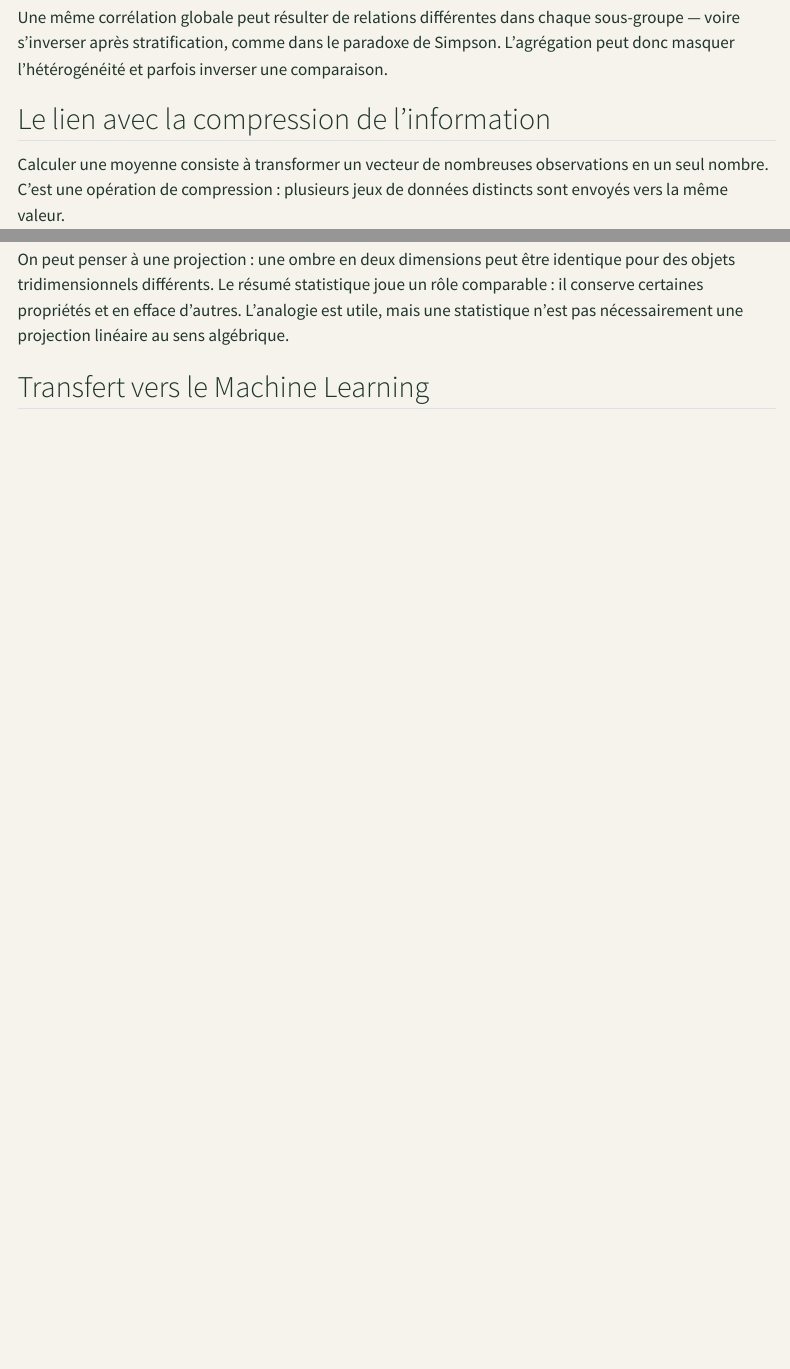
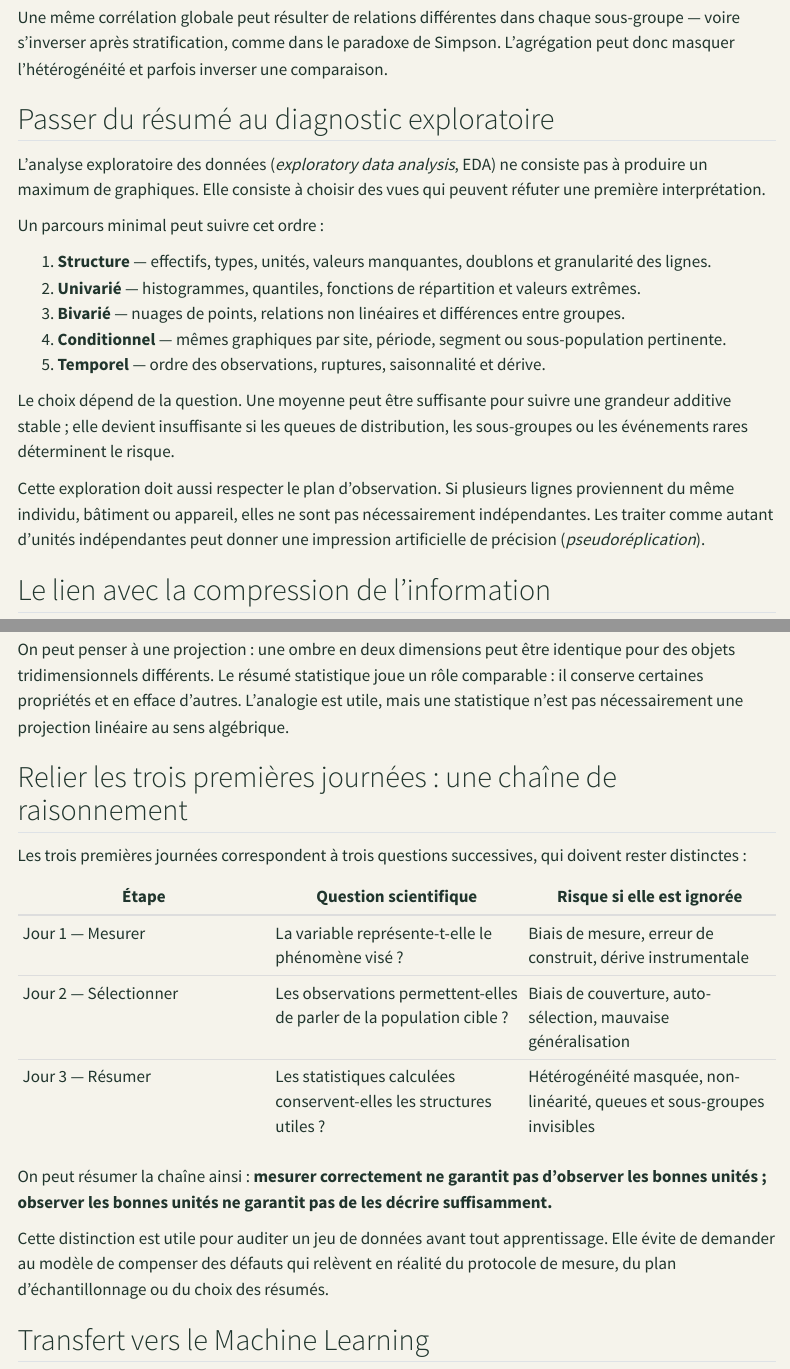
Before and after one commit to JM-Brun/knowledge-stories, a Quarto document (calendar/days/jour-03.qmd): the page in a window 1100 px wide, from 1930 px down, and a second part further down, joined at a grey line. Rendered offline with R 4.5, knitr and Pandoc in place of Quarto, with nearby package versions; menus at the side of the page are left out.

Commit message:
Strengthen statistical reasoning in calendar lessons

```diff
--- a/calendar/days/jour-03.qmd
+++ b/calendar/days/jour-03.qmd
@@ -83,6 +83,22 @@ Avant d'ajuster un modèle linéaire, comparer au minimum :
 
 Une même corrélation globale peut résulter de relations différentes dans chaque sous-groupe — voire s'inverser après stratification, comme dans le paradoxe de Simpson. L'agrégation peut donc masquer l'hétérogénéité et parfois inverser une comparaison.
 
+## Passer du résumé au diagnostic exploratoire
+
+L'analyse exploratoire des données (*exploratory data analysis*, EDA) ne consiste pas à produire un maximum de graphiques. Elle consiste à choisir des vues qui peuvent réfuter une première interprétation.
+
+Un parcours minimal peut suivre cet ordre :
+
+1. **Structure** — effectifs, types, unités, valeurs manquantes, doublons et granularité des lignes.
+2. **Univarié** — histogrammes, quantiles, fonctions de répartition et valeurs extrêmes.
+3. **Bivarié** — nuages de points, relations non linéaires et différences entre groupes.
+4. **Conditionnel** — mêmes graphiques par site, période, segment ou sous-population pertinente.
+5. **Temporel** — ordre des observations, ruptures, saisonnalité et dérive.
+
+Le choix dépend de la question. Une moyenne peut être suffisante pour suivre une grandeur additive stable ; elle devient insuffisante si les queues de distribution, les sous-groupes ou les événements rares déterminent le risque.
+
+Cette exploration doit aussi respecter le plan d'observation. Si plusieurs lignes proviennent du même individu, bâtiment ou appareil, elles ne sont pas nécessairement indépendantes. Les traiter comme autant d'unités indépendantes peut donner une impression artificielle de précision (*pseudoréplication*).
+
 ## Le lien avec la compression de l'information
 
 Calculer une moyenne consiste à transformer un vecteur de nombreuses observations en un seul nombre. C'est une opération de compression : plusieurs jeux de données distincts sont envoyés vers la même valeur.
@@ -90,6 +106,20 @@ Calculer une moyenne consiste à transformer un vecteur de nombreuses observatio
 Cette perte d'information est souvent souhaitable. Un résumé permet de comparer rapidement des groupes, de suivre un indicateur ou de communiquer un résultat. Le problème apparaît lorsqu'on oublie ce que la transformation a éliminé.
 
 On peut penser à une projection : une ombre en deux dimensions peut être identique pour des objets tridimensionnels différents. Le résumé statistique joue un rôle comparable : il conserve certaines propriétés et en efface d'autres. L'analogie est utile, mais une statistique n'est pas nécessairement une projection linéaire au sens algébrique.
+
+## Relier les trois premières journées : une chaîne de raisonnement
+
+Les trois premières journées correspondent à trois questions successives, qui doivent rester distinctes :
+
+| Étape | Question scientifique | Risque si elle est ignorée |
+|---|---|---|
+| Jour 1 — Mesurer | La variable représente-t-elle le phénomène visé ? | Biais de mesure, erreur de construit, dérive instrumentale |
+| Jour 2 — Sélectionner | Les observations permettent-elles de parler de la population cible ? | Biais de couverture, auto-sélection, mauvaise généralisation |
+| Jour 3 — Résumer | Les statistiques calculées conservent-elles les structures utiles ? | Hétérogénéité masquée, non-linéarité, queues et sous-groupes invisibles |
+
+On peut résumer la chaîne ainsi : **mesurer correctement ne garantit pas d'observer les bonnes unités ; observer les bonnes unités ne garantit pas de les décrire suffisamment.**
+
+Cette distinction est utile pour auditer un jeu de données avant tout apprentissage. Elle évite de demander au modèle de compenser des défauts qui relèvent en réalité du protocole de mesure, du plan d'échantillonnage ou du choix des résumés.
 
 ## Transfert vers le Machine Learning
 
```
Also changed, not shown: calendar/days/jour-03.qmd (12 more changed lines).
